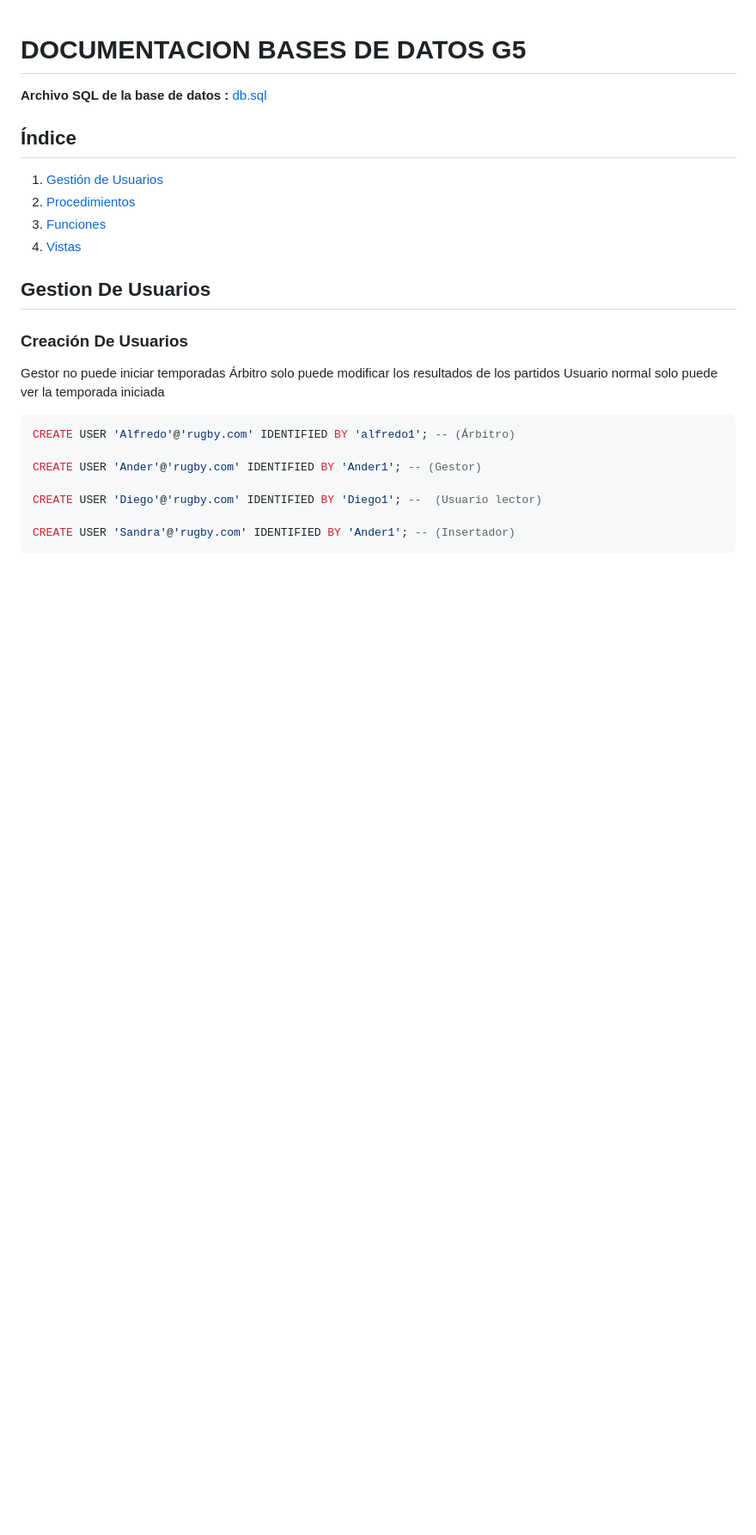
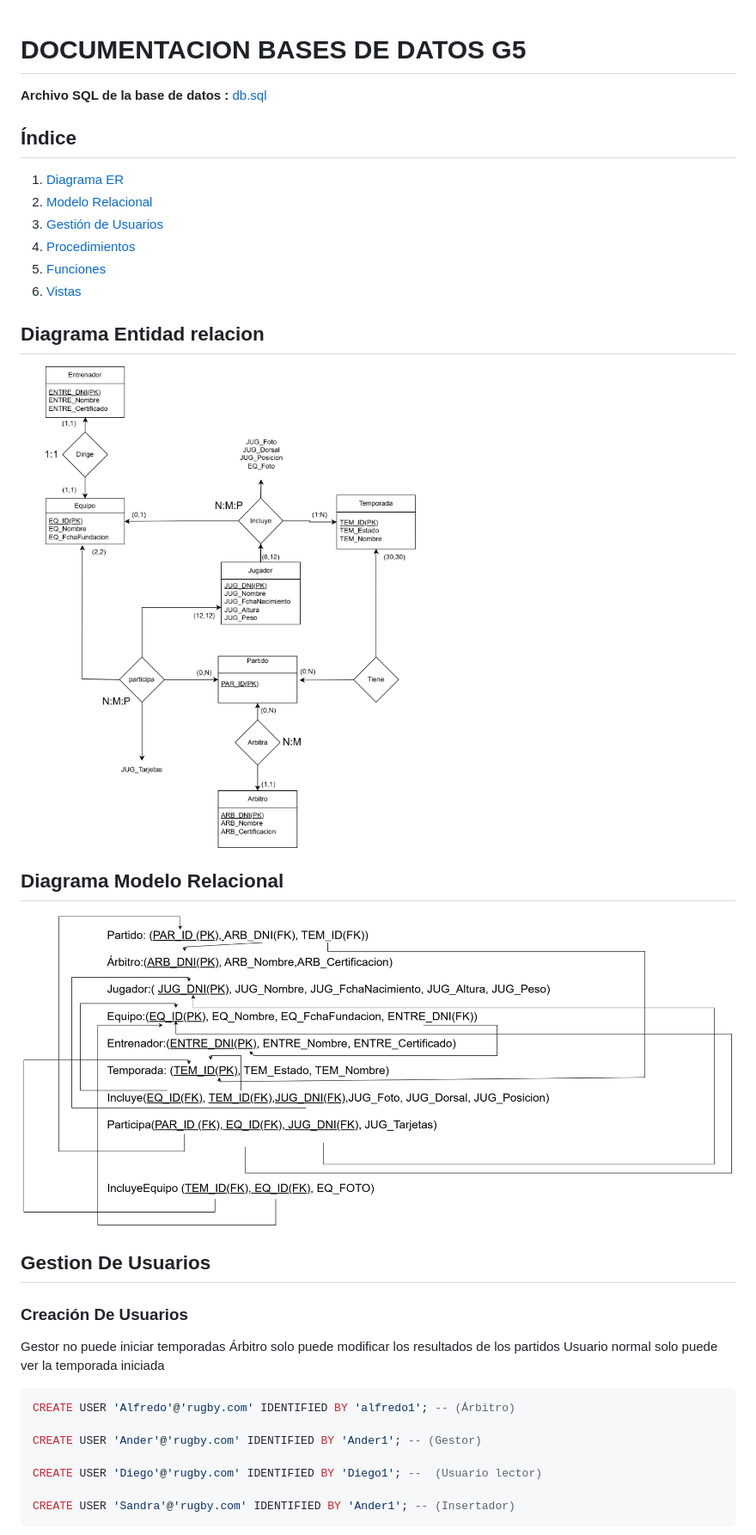
Before and after one commit to lordlichi2006/lordlichi2006.github.io, a Markdown page: index.md, the part around the change. Shown at 86% size. GitHub-like rendering; blank space fills up the shorter version.

```diff
--- a/index.md
+++ b/index.md
@@ -4,11 +4,21 @@
 [db.sql](federacion_rugby_v5.sql)
 
 ## Índice
+1. [Diagrama ER](#diagrama-entidad-relacion)
+2. [Modelo Relacional](#diagrama-modelo-relacional)
+3. [Gestión de Usuarios](#gestion-de-usuarios)
+4. [Procedimientos](#procedimientos)
+5. [Funciones](#funciones)
+6. [Vistas](#vistas)
 
-1. [Gestión de Usuarios](#gestion-de-usuarios)
-2. [Procedimientos](#procedimientos)
-3. [Funciones](#funciones)
-4. [Vistas](#vistas)
+## Diagrama Entidad relacion
+
+![](entidad-relacion.png)
+
+## Diagrama Modelo Relacional
+
+![](modelo-relacional.png)
+
 
 ## Gestion De Usuarios
 
```
